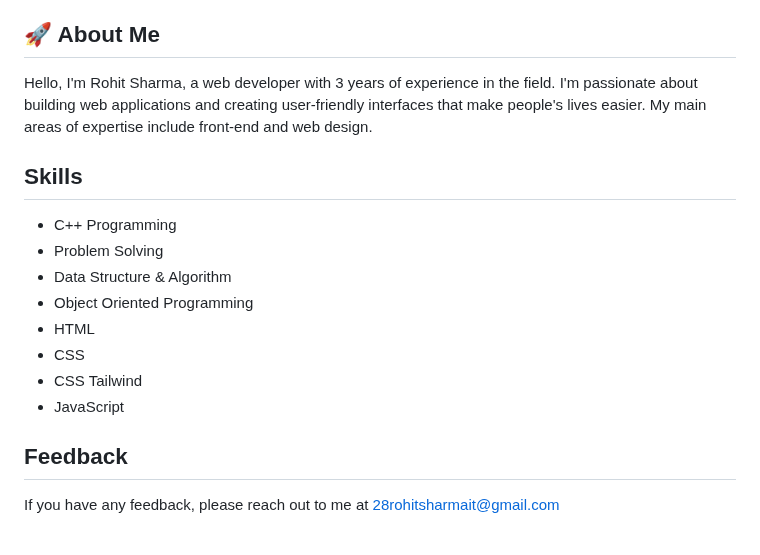
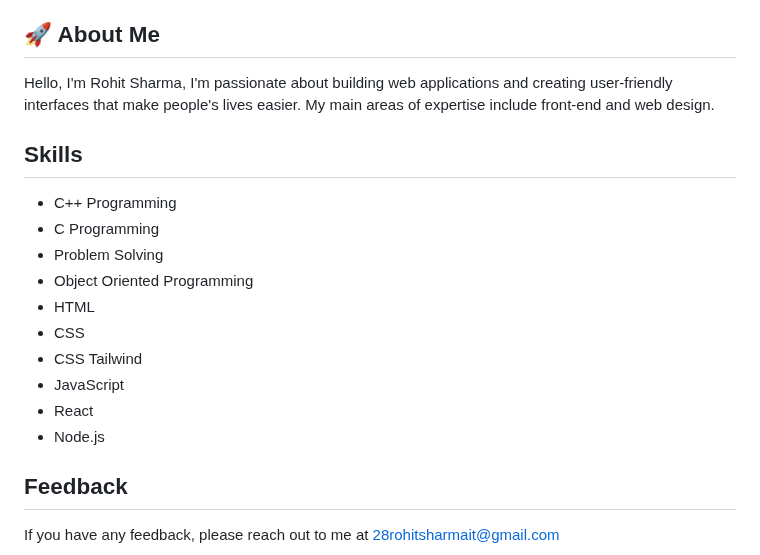
Before and after one commit to RohitSharmaIT/Password-Generator, a Markdown page: README.md, the part around the change. GitHub-like rendering.

```diff
--- a/README.md
+++ b/README.md
@@ -67,17 +67,20 @@ This project was created by **Rohit Sharma** . If you have any feedback or sugge
 
 
 ## 🚀 About Me
-Hello, I'm Rohit Sharma, a web developer with 3 years of experience in the field. I'm passionate about building web applications and creating user-friendly interfaces that make people's lives easier. My main areas of expertise include front-end and web design.
+Hello, I'm Rohit Sharma, I'm passionate about building web applications and creating user-friendly interfaces that make people's lives easier. My main areas of expertise include front-end and web design.
 
 ## Skills
 - C++ Programming
+- C Programming
 - Problem Solving
-- Data Structure & Algorithm
 - Object Oriented Programming
 - HTML
 - CSS
 - CSS Tailwind
 - JavaScript
+- React
+- Node.js
+
 ## Feedback
 
 If you have any feedback, please reach out to me at 28rohitsharmait@gmail.com
```
